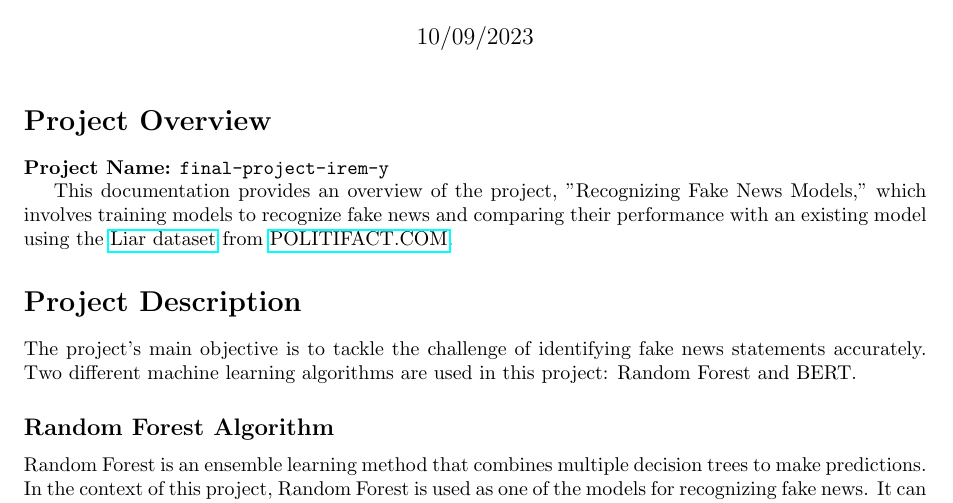
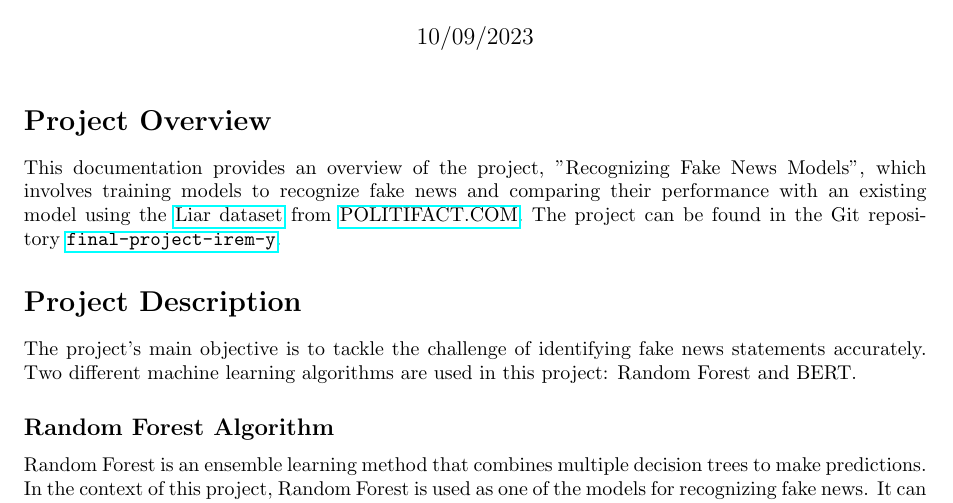
Before and after one commit to iame-uni-bonn/final-project-irem-y, a LaTeX document (docs/project_documentation.tex): part of page 1 of 3, cut so that both start at the same text. Compiled offline with pdfLaTeX.

Commit message:
I have updated the project documentation.

```diff
--- a/docs/project_documentation.tex
+++ b/docs/project_documentation.tex
@@ -12,10 +12,8 @@
 \maketitle
 
 \section*{Project Overview}
-\textbf{Project Name:} \texttt{final-project-irem-y}
-
-This documentation provides an overview of the project, "Recognizing Fake News Models," which involves training models to recognize fake news and comparing their performance with an existing model using the \href{https://huggingface.co/datasets/liar}{Liar dataset} from \href{https://www.politifact.com/}{POLITIFACT.COM}.
-
+This documentation provides an overview of the project, "Recognizing Fake News Models", which involves training models to recognize fake news and comparing their performance with an existing model using the \href{https://huggingface.co/datasets/liar}{Liar dataset} from \href{https://www.politifact.com/}{POLITIFACT.COM}.
+The project can be found in the Git repository \href{https://github.com/iame-uni-bonn/final-project-irem-y}{\texttt{final-project-irem-y}}.
 \section*{Project Description}
 The project's main objective is to tackle the challenge of identifying fake news statements accurately. Two different machine learning algorithms are used in this project: Random Forest and BERT.
 
```
